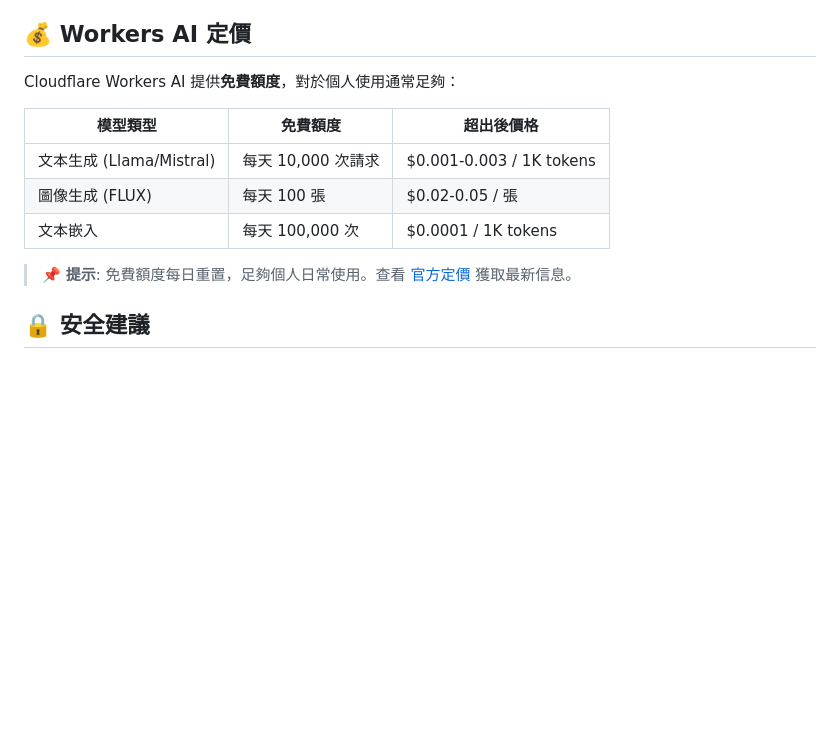
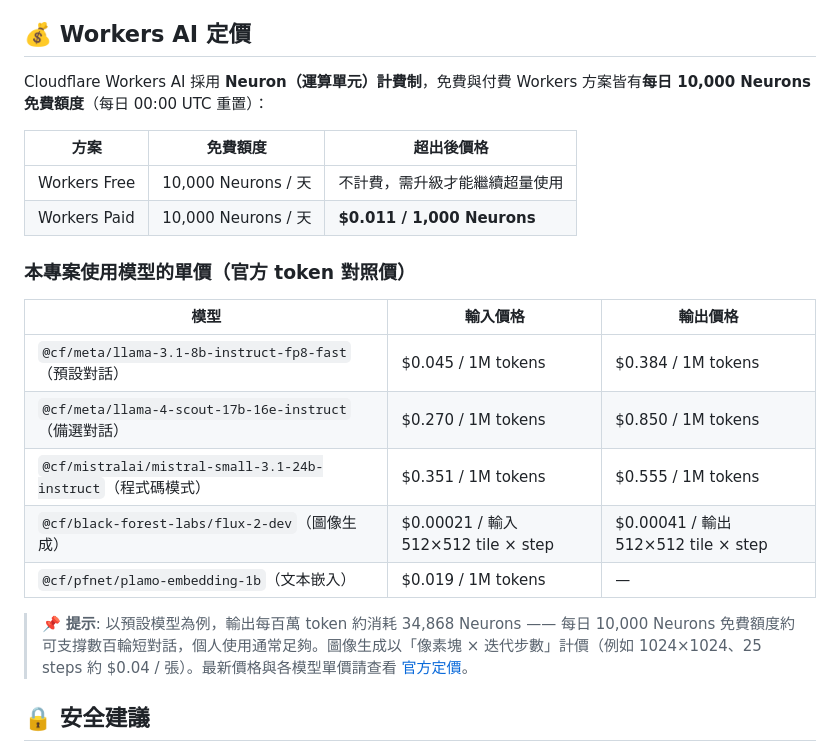
Before and after one commit to ozuijoy/Chat-UI, a Markdown page: README.md, the part around the change. Drawn GitHub-style; blank space fills up the shorter version.

Commit message:
更正 Workers AI 定價：改為官方現行 Neuron 計費制（10,000 Neurons/天免費、$0.011/1,000 Neurons），並列出各模型 token 單價與 FLUX tile×step 計價

```diff
--- a/README.md
+++ b/README.md
@@ -235,15 +235,24 @@ cf-chatui/
 
 ## 💰 Workers AI 定價
 
-Cloudflare Workers AI 提供**免費額度**，對於個人使用通常足夠：
+Cloudflare Workers AI 採用 **Neuron（運算單元）計費制**，免費與付費 Workers 方案皆有**每日 10,000 Neurons 免費額度**（每日 00:00 UTC 重置）：
 
-| 模型類型 | 免費額度 | 超出後價格 |
-|---------|---------|-----------|
-| 文本生成 (Llama/Mistral) | 每天 10,000 次請求 | $0.001-0.003 / 1K tokens |
-| 圖像生成 (FLUX) | 每天 100 張 | $0.02-0.05 / 張 |
-| 文本嵌入 | 每天 100,000 次 | $0.0001 / 1K tokens |
+| 方案 | 免費額度 | 超出後價格 |
+|------|---------|-----------|
+| Workers Free | 10,000 Neurons / 天 | 不計費，需升級才能繼續超量使用 |
+| Workers Paid | 10,000 Neurons / 天 | **$0.011 / 1,000 Neurons** |
 
-> 📌 **提示**: 免費額度每日重置，足夠個人日常使用。查看 [官方定價](https://developers.cloudflare.com/workers-ai/pricing/) 獲取最新信息。
+### 本專案使用模型的單價（官方 token 對照價）
+
+| 模型 | 輸入價格 | 輸出價格 |
+|------|---------|---------|
+| `@cf/meta/llama-3.1-8b-instruct-fp8-fast`（預設對話） | $0.045 / 1M tokens | $0.384 / 1M tokens |
+| `@cf/meta/llama-4-scout-17b-16e-instruct`（備選對話） | $0.270 / 1M tokens | $0.850 / 1M tokens |
+| `@cf/mistralai/mistral-small-3.1-24b-instruct`（程式碼模式） | $0.351 / 1M tokens | $0.555 / 1M tokens |
+| `@cf/black-forest-labs/flux-2-dev`（圖像生成） | $0.00021 / 輸入 512×512 tile × step | $0.00041 / 輸出 512×512 tile × step |
+| `@cf/pfnet/plamo-embedding-1b`（文本嵌入） | $0.019 / 1M tokens | — |
+
+> 📌 **提示**: 以預設模型為例，輸出每百萬 token 約消耗 34,868 Neurons —— 每日 10,000 Neurons 免費額度約可支撐數百輪短對話，個人使用通常足夠。圖像生成以「像素塊 × 迭代步數」計價（例如 1024×1024、25 steps 約 $0.04 / 張）。最新價格與各模型單價請查看 [官方定價](https://developers.cloudflare.com/workers-ai/platform/pricing/)。
 
 ## 🔒 安全建議
 
```
